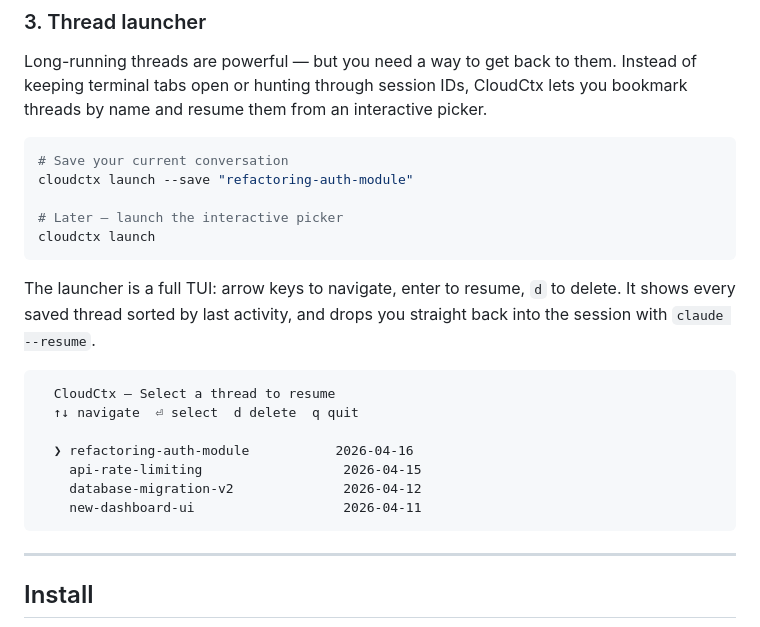
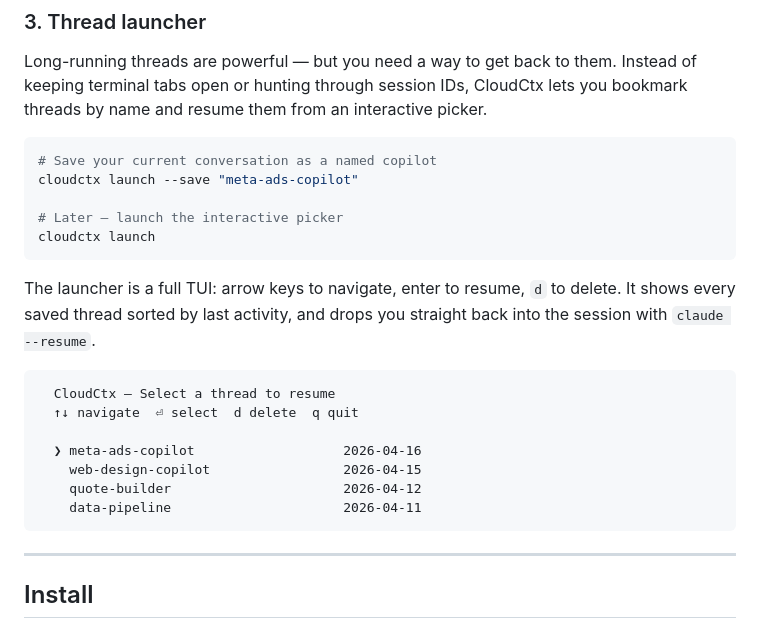
Before and after one commit to chadptk1238/cloudctx, a Markdown page: README.md, the part around the change. Drawn GitHub-style.

Commit message:
Update thread examples to show copilot-style use cases
Threads are persistent copilots you drop back into — meta ads,
web design, quote builder — not one-off tasks.

Co-Authored-By: Claude Opus 4.6 (1M context) <noreply@anthropic.com>

````diff
--- a/README.md
+++ b/README.md
@@ -48,8 +48,8 @@ The result: your agent picks up where it left off instead of starting from scrat
 Long-running threads are powerful — but you need a way to get back to them. Instead of keeping terminal tabs open or hunting through session IDs, CloudCtx lets you bookmark threads by name and resume them from an interactive picker.
 
 ```bash
-# Save your current conversation
-cloudctx launch --save "refactoring-auth-module"
+# Save your current conversation as a named copilot
+cloudctx launch --save "meta-ads-copilot"
 
 # Later — launch the interactive picker
 cloudctx launch
@@ -61,10 +61,10 @@ The launcher is a full TUI: arrow keys to navigate, enter to resume, `d` to dele
   CloudCtx — Select a thread to resume
   ↑↓ navigate  ⏎ select  d delete  q quit
 
-  ❯ refactoring-auth-module           2026-04-16
-    api-rate-limiting                  2026-04-15
-    database-migration-v2              2026-04-12
-    new-dashboard-ui                   2026-04-11
+  ❯ meta-ads-copilot                   2026-04-16
+    web-design-copilot                 2026-04-15
+    quote-builder                      2026-04-12
+    data-pipeline                      2026-04-11
 ```
 
 ---
````
